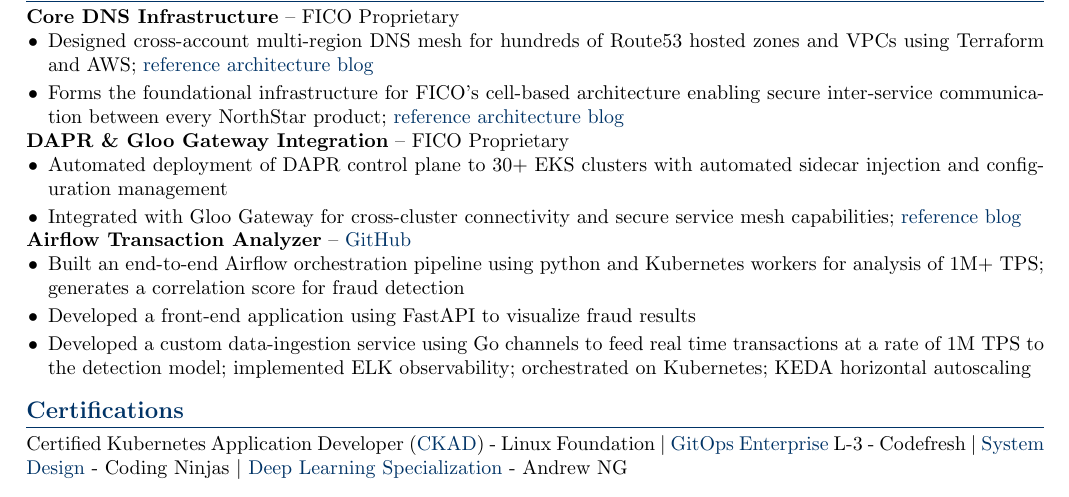
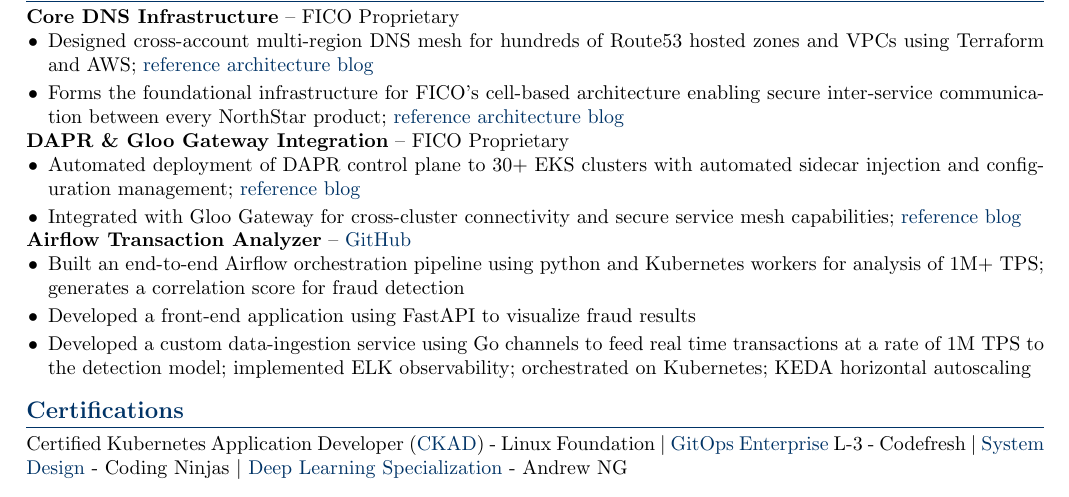
Before and after one commit to om22shree/personal-website, a LaTeX CV (resume.tex): part of the page, cut so that both start at the same text. Compiled offline with pdfLaTeX.

Commit message:
final polish

```diff
--- a/resume.tex
+++ b/resume.tex
@@ -81,8 +81,8 @@
 
 \textbf{DAPR \& Gloo Gateway Integration} -- FICO Proprietary
 \begin{itemize}
-    \item Automated deployment of DAPR control plane to 30+ EKS clusters with automated sidecar injection and configuration management
-    \item Integrated with Gloo Gateway for cross-cluster connectivity and secure service mesh capabilities; \href{https://github.com/om22shree/personal-website/blob/master/blogs/gloo_dapr.md}{reference blog}
+    \item Automated deployment of DAPR control plane to 30+ EKS clusters with automated sidecar injection and configuration management; \href{https://github.com/om22shree/personal-website/blob/master/blogs/dapr_cp.md}{reference blog}
+    \item Integrated with Gloo Gateway for cross-cluster connectivity and secure service mesh capabilities; \href{https://github.com/om22shree/personal-website/blob/master/blogs/gloo_ambient_mesh.md}{reference blog}
 \end{itemize}
 
 \textbf{Airflow Transaction Analyzer} -- \href{https://github.com/om22shree}{GitHub}
```
Also changed, not shown: resume.pdf.
